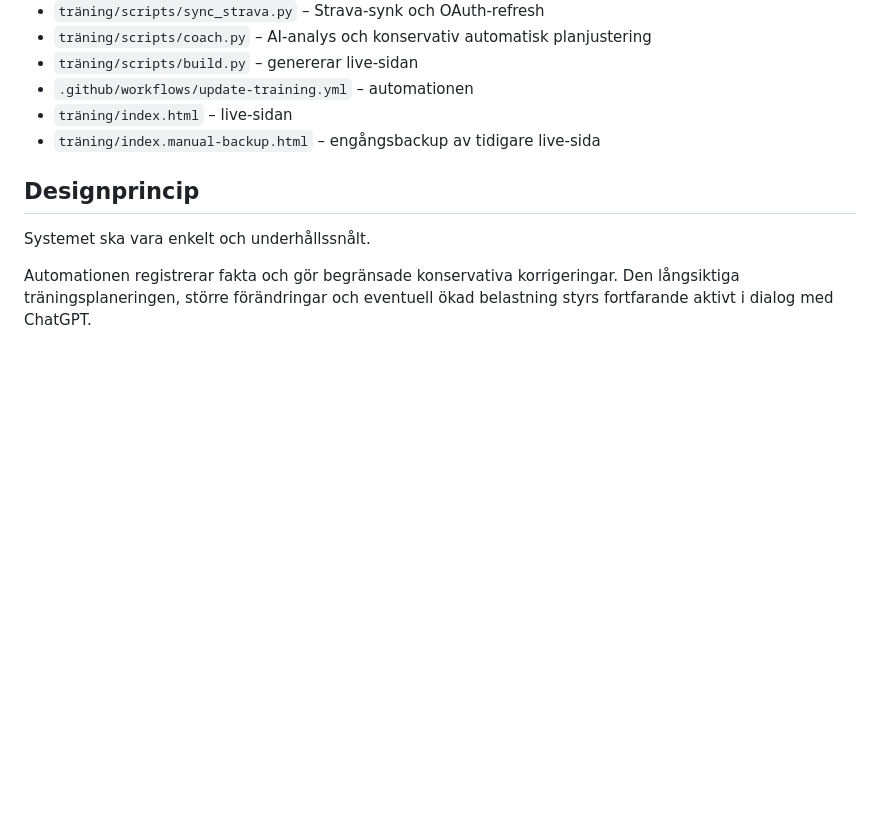
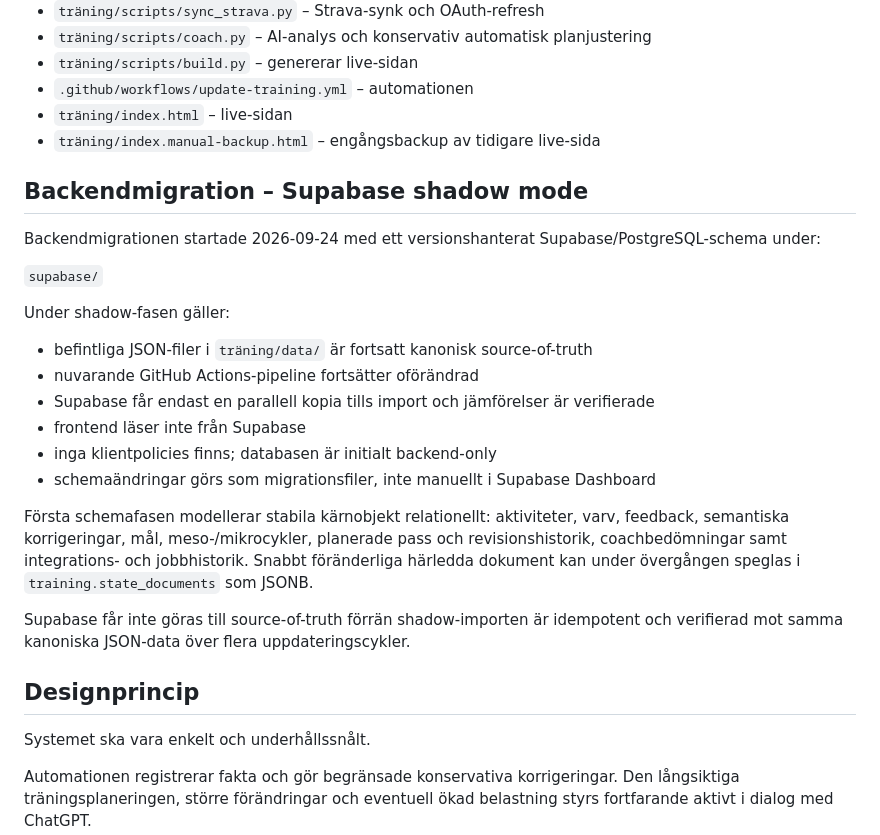
Before and after one commit to perehall/hall.se, a Markdown page: README-TRAINING-AUTOMATION.md, the part around the change. GitHub-like rendering; blank space fills up the shorter version.

Commit message:
Document Supabase shadow backend phase

```diff
--- a/README-TRAINING-AUTOMATION.md
+++ b/README-TRAINING-AUTOMATION.md
@@ -173,6 +173,26 @@ Detta är verifierat med flera efterföljande workflow-körningar.
 - `träning/index.html` – live-sidan
 - `träning/index.manual-backup.html` – engångsbackup av tidigare live-sida
 
+## Backendmigration – Supabase shadow mode
+
+Backendmigrationen startade 2026-09-24 med ett versionshanterat Supabase/PostgreSQL-schema under:
+
+`supabase/`
+
+Under shadow-fasen gäller:
+
+- befintliga JSON-filer i `träning/data/` är fortsatt kanonisk source-of-truth
+- nuvarande GitHub Actions-pipeline fortsätter oförändrad
+- Supabase får endast en parallell kopia tills import och jämförelser är verifierade
+- frontend läser inte från Supabase
+- inga klientpolicies finns; databasen är initialt backend-only
+- schemaändringar görs som migrationsfiler, inte manuellt i Supabase Dashboard
+
+Första schemafasen modellerar stabila kärnobjekt relationellt: aktiviteter, varv, feedback, semantiska korrigeringar, mål, meso-/mikrocykler, planerade pass och revisionshistorik, coachbedömningar samt integrations- och jobbhistorik. Snabbt föränderliga härledda dokument kan under övergången speglas i `training.state_documents` som JSONB.
+
+Supabase får inte göras till source-of-truth förrän shadow-importen är idempotent och verifierad mot samma kanoniska JSON-data över flera uppdateringscykler.
+
+
 ## Designprincip
 
 Systemet ska vara enkelt och underhållssnålt.
```
